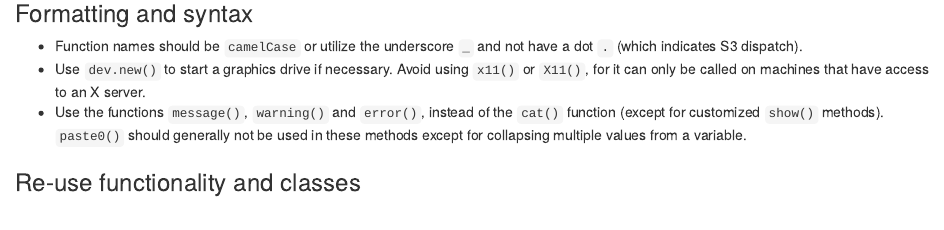
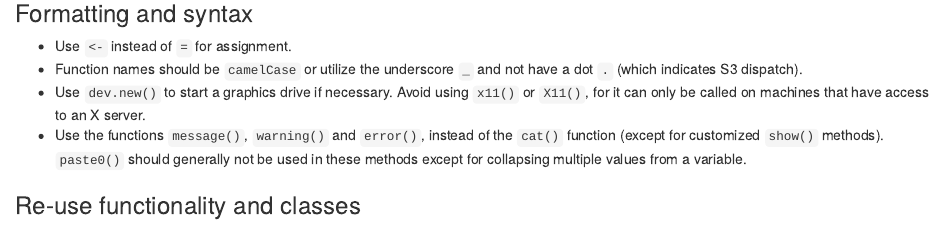
Before and after one commit to Bioconductor/pkgrevdocs, an R Markdown document (10-r-code.Rmd): the page in a window 1100 px wide, from 640 px down. Rendered offline with R 4.5, knitr and Pandoc, with nearby package versions; drawn as R Markdown's standard HTML page in place of the format the file asks for.

Commit message:
Use <- rather than =

```diff
--- a/10-r-code.Rmd
+++ b/10-r-code.Rmd
@@ -31,6 +31,7 @@ Some of the more prominent offenders:
 
 ### Formatting and syntax
 
+* Use `<-` instead of `=` for assignment.
 * Function names should be `camelCase` or utilize the underscore `_` and not have a dot `.` (which indicates S3 dispatch).
 * Use `dev.new()` to start a graphics drive if necessary.
   Avoid using `x11()` or `X11()`, for it can only be called on machines that have access to an X server.
```
